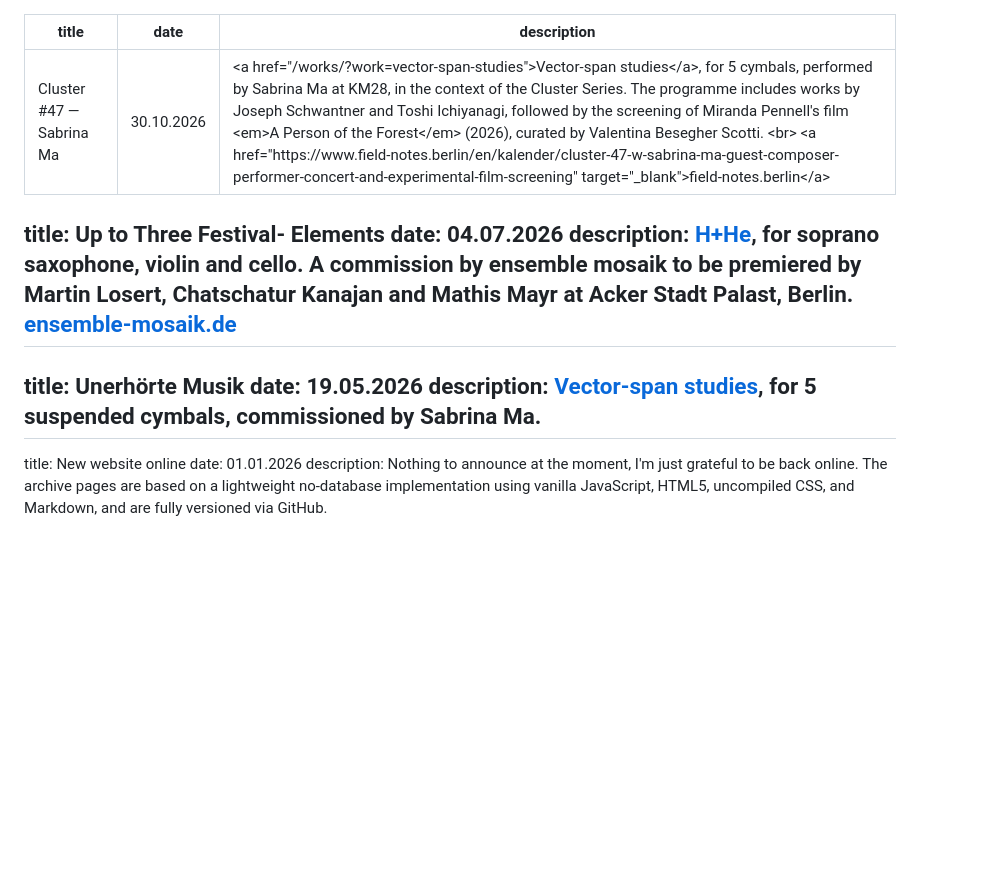
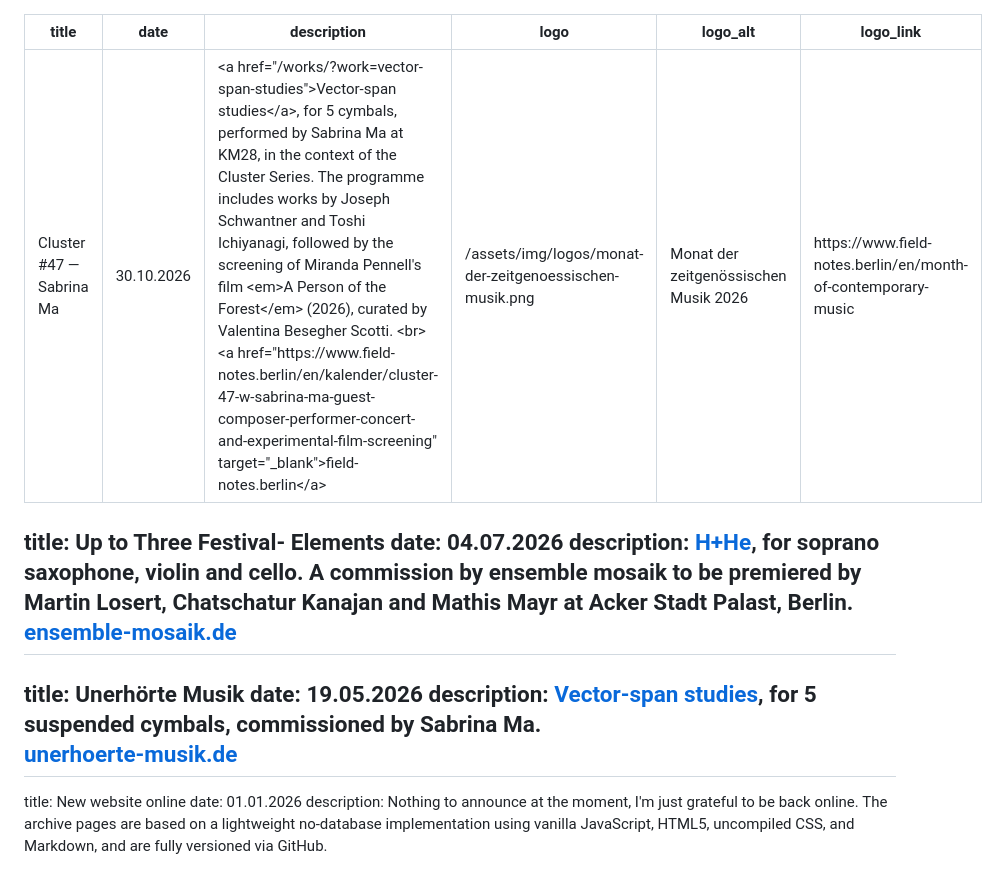
Before and after one commit to alessandromassobrio/alessandromassobrio.com, a Markdown page: data/updates.md, the part around the change. Drawn GitHub-style; blank space fills up the shorter version.

Commit message:
Add mdzm logo and um link to updates

```diff
--- a/data/updates.md
+++ b/data/updates.md
@@ -2,6 +2,9 @@
 title: Cluster #47 — Sabrina Ma
 date: 30.10.2026
 description: <a href="/works/?work=vector-span-studies">Vector-span studies</a>, for 5 cymbals, performed by Sabrina Ma at KM28, in the context of the Cluster Series. The programme includes works by Joseph Schwantner and Toshi Ichiyanagi, followed by the screening of Miranda Pennell's film <em>A Person of the Forest</em> (2026), curated by Valentina Besegher Scotti. <br> <a href="https://www.field-notes.berlin/en/kalender/cluster-47-w-sabrina-ma-guest-composer-performer-concert-and-experimental-film-screening" target="_blank">field-notes.berlin</a>
+logo: /assets/img/logos/monat-der-zeitgenoessischen-musik.png
+logo_alt: Monat der zeitgenössischen Musik 2026
+logo_link: https://www.field-notes.berlin/en/month-of-contemporary-music
 ---
 title: Up to Three Festival- Elements
 date: 04.07.2026
@@ -9,7 +12,7 @@ description: <a href="/works/?work=h+he">H+He</a>, for soprano saxophone, violin
 ---
 title: Unerhörte Musik
 date: 19.05.2026
-description: <a href="/works/?work=vector-span-studies">Vector-span studies</a>, for 5 suspended cymbals, commissioned by Sabrina Ma.
+description: <a href="/works/?work=vector-span-studies">Vector-span studies</a>, for 5 suspended cymbals, commissioned by Sabrina Ma. <br> <a href="https://www.unerhoerte-musik.de/" target="_blank">unerhoerte-musik.de</a>
 ---
 title: New website online
 date: 01.01.2026
```
Also changed, not shown: assets/img/logos/monat-der-zeitgenoessischen-musik.png (added), 2 other files.
